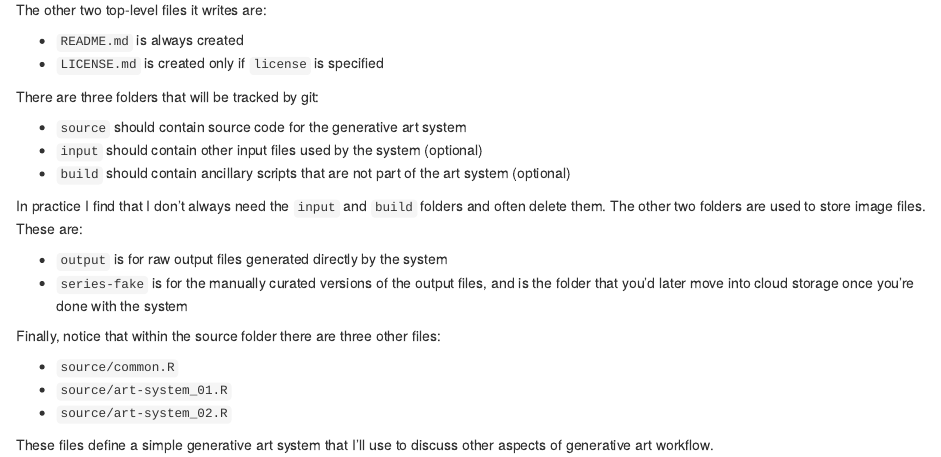
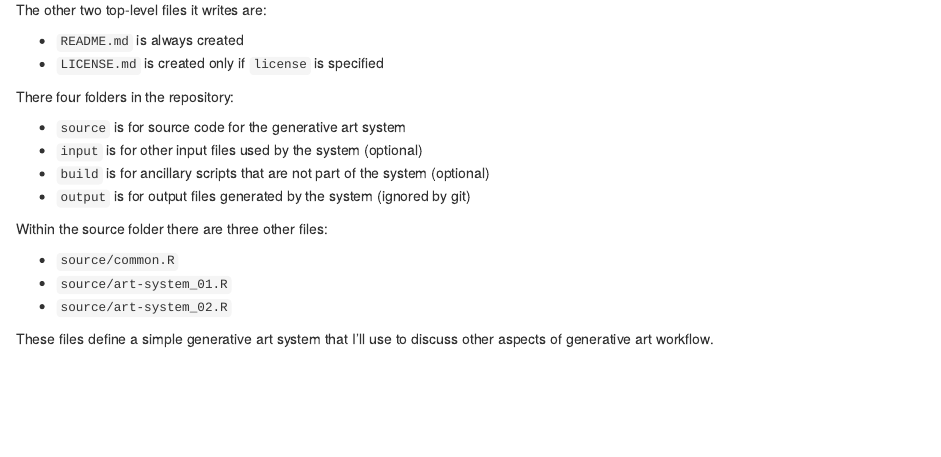
Before and after one commit to djnavarro/arttools, an R Markdown document (vignettes/articles/repositories.Rmd): the page in a window 1100 px wide, from 920 px down. Rendered offline with R 4.5, knitr and Pandoc, with nearby package versions; some code elsewhere in the file could not run offline.

Commit message:
removes reference to series-xxxx folder

```diff
--- a/vignettes/articles/repositories.Rmd
+++ b/vignettes/articles/repositories.Rmd
@@ -72,18 +72,14 @@ The other two top-level files it writes are:
 - `README.md` is always created
 - `LICENSE.md` is created only if `license` is specified
 
-There are three folders that will be tracked by git:
+There four folders in the repository:
 
-- `source` should contain source code for the generative art system
-- `input` should contain other input files used by the system (optional)
-- `build` should contain ancillary scripts that are not part of the art system (optional)
+- `source` is for source code for the generative art system
+- `input` is for other input files used by the system (optional)
+- `build` is for ancillary scripts that are not part of the system (optional)
+- `output` is for output files generated by the system (ignored by git)
 
-In practice I find that I don't always need the `input` and `build` folders and often delete them. The other two folders are used to store image files. These are:
-
-- `output` is for raw output files generated directly by the system
-- `series-fake` is for the manually curated versions of the output files, and is the folder that you'd later move into cloud storage once you're done with the system
-
-Finally, notice that within the source folder there are three other files:
+Within the source folder there are three other files:
 
 - `source/common.R`
 - `source/art-system_01.R`
```
